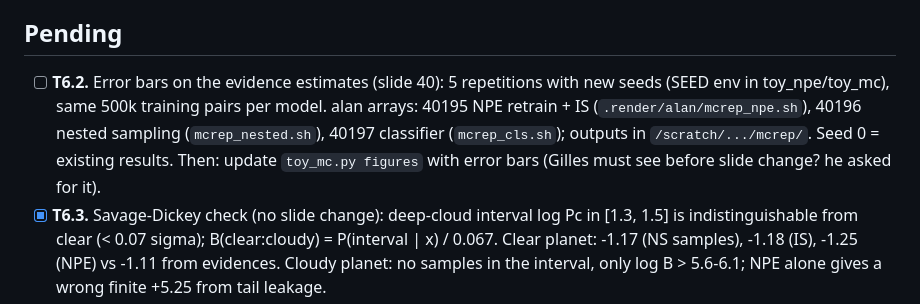
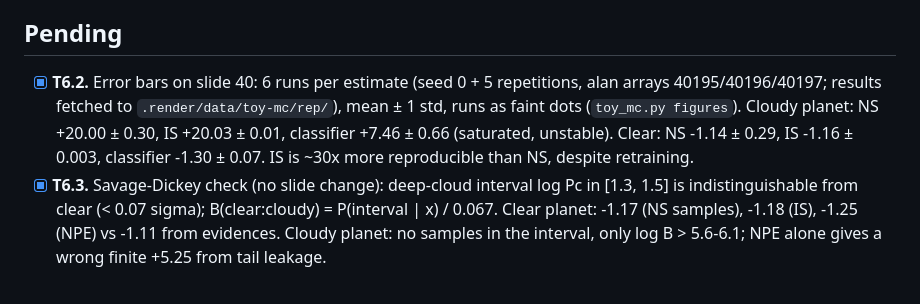
Before and after one commit to glouppe/talk-exomints-2026, a Markdown page: todo.md, the part around the change. GitHub-like rendering.

```diff
--- a/todo.md
+++ b/todo.md
@@ -80,7 +80,7 @@ This file is the state of the project. Read it first at the start of every sessi
 - **Reference only:** `../2026 - SBI in HEP/` (SBI blueprint, 2023); the 2019 talks (Oxford, GRAPPA, DESY) list Bayesian model comparison among the uses of NRE.
 
 ## Pending
-- [ ] **T6.2.** Error bars on the evidence estimates (slide 40): 5 repetitions with new seeds (SEED env in toy_npe/toy_mc), same 500k training pairs per model. alan arrays: 40195 NPE retrain + IS (`.render/alan/mcrep_npe.sh`), 40196 nested sampling (`mcrep_nested.sh`), 40197 classifier (`mcrep_cls.sh`); outputs in `/scratch/.../mcrep/`. Seed 0 = existing results. Then: update `toy_mc.py figures` with error bars (Gilles must see before slide change? he asked for it).
+- [x] **T6.2.** Error bars on slide 40: 6 runs per estimate (seed 0 + 5 repetitions, alan arrays 40195/40196/40197; results fetched to `.render/data/toy-mc/rep/`), mean ± 1 std, runs as faint dots (`toy_mc.py figures`). Cloudy planet: NS +20.00 ± 0.30, IS +20.03 ± 0.01, classifier +7.46 ± 0.66 (saturated, unstable). Clear: NS -1.14 ± 0.29, IS -1.16 ± 0.003, classifier -1.30 ± 0.07. IS is ~30x more reproducible than NS, despite retraining.
 - [x] **T6.3.** Savage-Dickey check (no slide change): deep-cloud interval log Pc in [1.3, 1.5] is indistinguishable from clear (< 0.07 sigma); B(clear:cloudy) = P(interval | x) / 0.067. Clear planet: -1.17 (NS samples), -1.18 (IS), -1.25 (NPE) vs -1.11 from evidences. Cloudy planet: no samples in the interval, only log B > 5.6-6.1; NPE alone gives a wrong finite +5.25 from tail leakage.
 - [ ] **T6.1.** FMPE on the toy (`tools/toy_fmpe.py`, alan scripts `.render/alan/train_fmpe.sh`; local results in `.render/data/fmpe/`). Same embedding/pairs/noise as NPE; residual vector field, RK4 64 steps, exact divergence. Finding (2026-11-09): the vector field memorizes the training pairs (valid loss rises after ~5 epochs), so early stopping on validation; early-stopped posteriors are 1.5-2x wider than MCMC, IS efficiency 0.000-0.012 (NPE 0.57), log Z still matches NS (-55.8 vs -55.90). 500k: valid 2.61; width 128: 2.52; 2M pairs: 2.49. 10M pairs: the simulator costs ~58 ms/spectrum (not 4 ms), so 10M = ~160 CPU-h; first attempt (one 32-CPU job) cancelled; now sharded: alan array 40161 (20 x 500k, `.render/alan/sim_shards.sh`, OMP_NUM_THREADS=1) -> 40162 train, `/scratch/.../toy-10m/pairs-*.npz`. Possible talk message: FMPE is more flexible but needs more simulations. RESULT 10M (2026-11-09): no overfitting (best valid 2.32 at last epoch); posterior widths within ~8% of MCMC and means on MCMC (closer than NPE); IS efficiency 0.108 (NPE 0.57), log Z -55.71. ODE_STEPS=256: IS efficiency 0.087, log Z -55.77, so not solver error; FMPE posterior is slightly too narrow (light tails), which IS punishes; NPE (10-20% overdispersed) is the better proposal (0.57).
 
```
Also changed, not shown: talk.md (+3 -3 lines), figures/mc-bayes.png, 1 other file.
